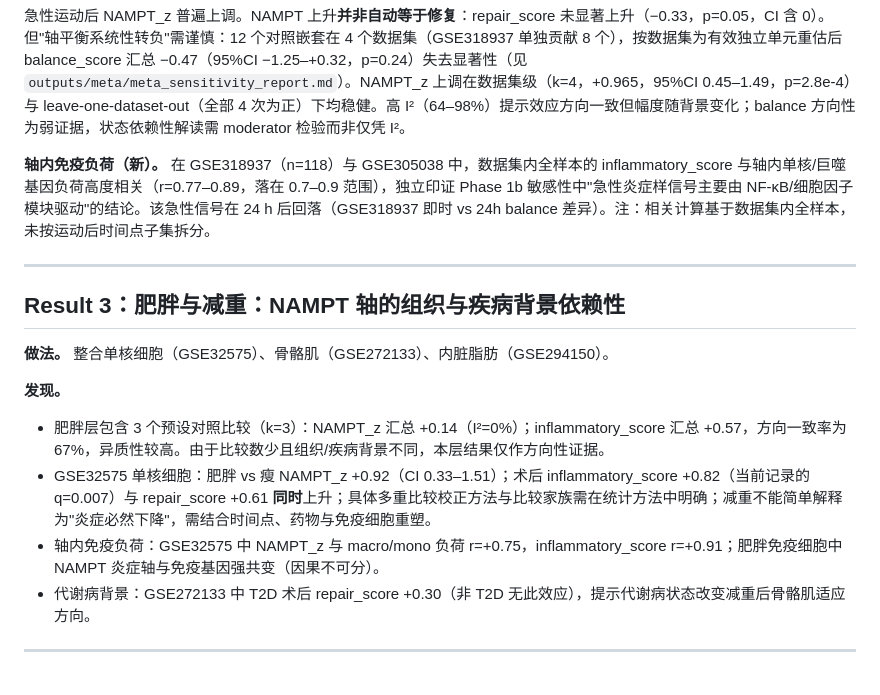
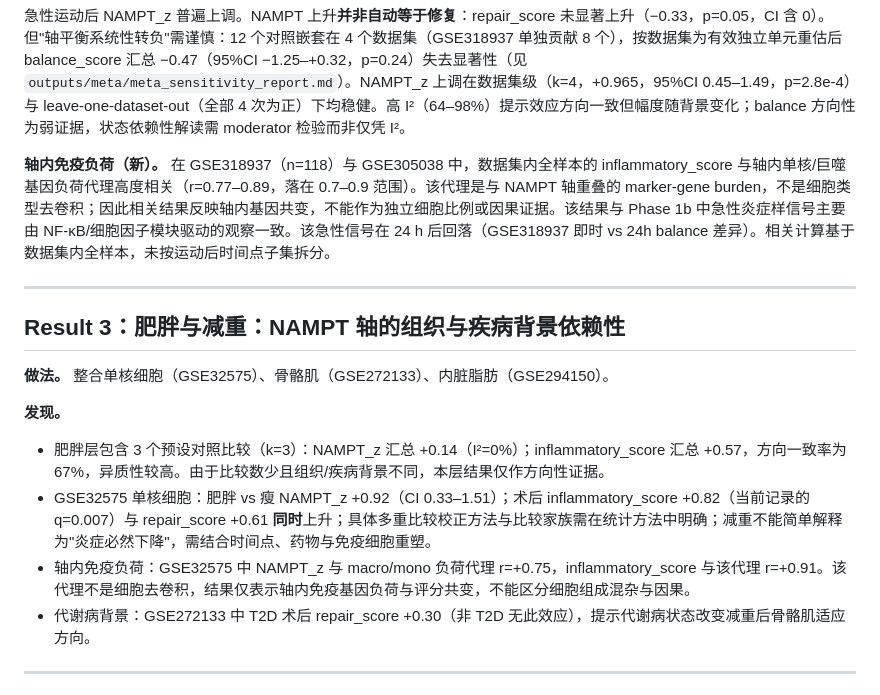
Before and after one commit to ENSEI0713/nampt-axis-transcriptomics, a Markdown page: data_audit/outputs/manuscript_results_v2_zh.md, the part around the change. Drawn GitHub-style.

Commit message:
tighten immune-burden evidence boundaries
Co-Authored-By: EvoX <evox@evomap.ai>

```diff
--- a/data_audit/outputs/manuscript_results_v2_zh.md
+++ b/data_audit/outputs/manuscript_results_v2_zh.md
@@ -34,7 +34,7 @@
 
 急性运动后 NAMPT_z 普遍上调。NAMPT 上升**并非自动等于修复**：repair_score 未显著上升（−0.33，p=0.05，CI 含 0）。但"轴平衡系统性转负"需谨慎：12 个对照嵌套在 4 个数据集（GSE318937 单独贡献 8 个），按数据集为有效独立单元重估后 balance_score 汇总 −0.47（95%CI −1.25–+0.32，p=0.24）失去显著性（见 `outputs/meta/meta_sensitivity_report.md`）。NAMPT_z 上调在数据集级（k=4，+0.965，95%CI 0.45–1.49，p=2.8e-4）与 leave-one-dataset-out（全部 4 次为正）下均稳健。高 I²（64–98%）提示效应方向一致但幅度随背景变化；balance 方向性为弱证据，状态依赖性解读需 moderator 检验而非仅凭 I²。
 
-**轴内免疫负荷（新）。** 在 GSE318937（n=118）与 GSE305038 中，数据集内全样本的 inflammatory_score 与轴内单核/巨噬基因负荷高度相关（r=0.77–0.89，落在 0.7–0.9 范围），独立印证 Phase 1b 敏感性中"急性炎症样信号主要由 NF-κB/细胞因子模块驱动"的结论。该急性信号在 24 h 后回落（GSE318937 即时 vs 24h balance 差异）。注：相关计算基于数据集内全样本，未按运动后时间点子集拆分。
+**轴内免疫负荷（新）。** 在 GSE318937（n=118）与 GSE305038 中，数据集内全样本的 inflammatory_score 与轴内单核/巨噬基因负荷代理高度相关（r=0.77–0.89，落在 0.7–0.9 范围）。该代理是与 NAMPT 轴重叠的 marker-gene burden，不是细胞类型去卷积；因此相关结果反映轴内基因共变，不能作为独立细胞比例或因果证据。该结果与 Phase 1b 中急性炎症样信号主要由 NF-κB/细胞因子模块驱动的观察一致。该急性信号在 24 h 后回落（GSE318937 即时 vs 24h balance 差异）。相关计算基于数据集内全样本，未按运动后时间点子集拆分。
 
 ---
 
@@ -45,7 +45,7 @@
 **发现。**
 - 肥胖层包含 3 个预设对照比较（k=3）：NAMPT_z 汇总 +0.14（I²=0%）；inflammatory_score 汇总 +0.57，方向一致率为 67%，异质性较高。由于比较数少且组织/疾病背景不同，本层结果仅作方向性证据。
 - GSE32575 单核细胞：肥胖 vs 瘦 NAMPT_z +0.92（CI 0.33–1.51）；术后 inflammatory_score +0.82（当前记录的 q=0.007）与 repair_score +0.61 **同时**上升；具体多重比较校正方法与比较家族需在统计方法中明确；减重不能简单解释为"炎症必然下降"，需结合时间点、药物与免疫细胞重塑。
-- 轴内免疫负荷：GSE32575 中 NAMPT_z 与 macro/mono 负荷 r=+0.75，inflammatory_score r=+0.91；肥胖免疫细胞中 NAMPT 炎症轴与免疫基因强共变（因果不可分）。
+- 轴内免疫负荷：GSE32575 中 NAMPT_z 与 macro/mono 负荷代理 r=+0.75，inflammatory_score 与该代理 r=+0.91。该代理不是细胞去卷积，结果仅表示轴内免疫基因负荷与评分共变，不能区分细胞组成混杂与因果。
 - 代谢病背景：GSE272133 中 T2D 术后 repair_score +0.30（非 T2D 无此效应），提示代谢病状态改变减重后骨骼肌适应方向。
 
 ---
```
Also changed, not shown: data_audit/outputs/manuscript_logic_v1_zh.md (+2 -2 lines), data_audit/outputs/pre_submission_review_synthesis.md (+1 -0 lines).
